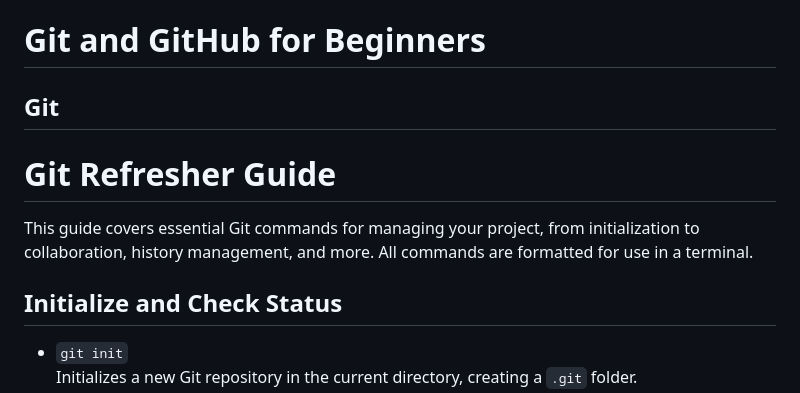
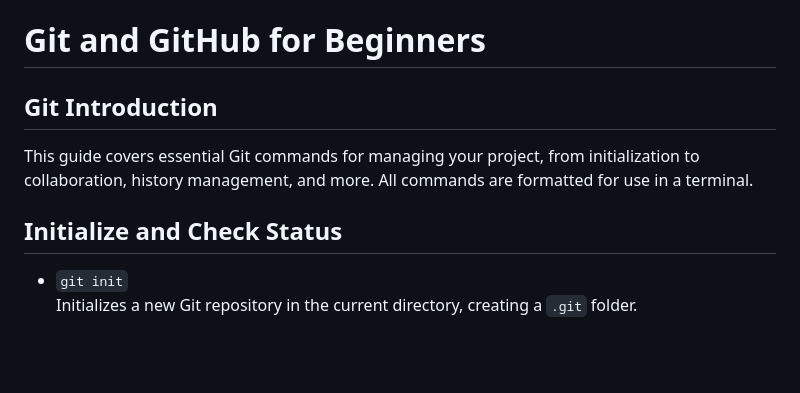
Before and after one commit to Asabeneh/git-github-beginners, a Markdown page: README.md, the part around the change printed below. Rendered like a GitHub page; blank space fills up the shorter version.

Commit message:
minor changes made to the README.md file

```diff
--- a/README.md
+++ b/README.md
@@ -1,12 +1,11 @@
 # Git and GitHub for Beginners
 
-## Git
-
-# Git Refresher Guide
+## Git Introduction
 
 This guide covers essential Git commands for managing your project, from initialization to collaboration, history management, and more. All commands are formatted for use in a terminal.
 
 ## Initialize and Check Status
+
 - `git init`
   Initializes a new Git repository in the current directory, creating a `.git` folder.
 - `git status`
```
Also changed, not shown: other parts of README.md (+8 -1 lines).
